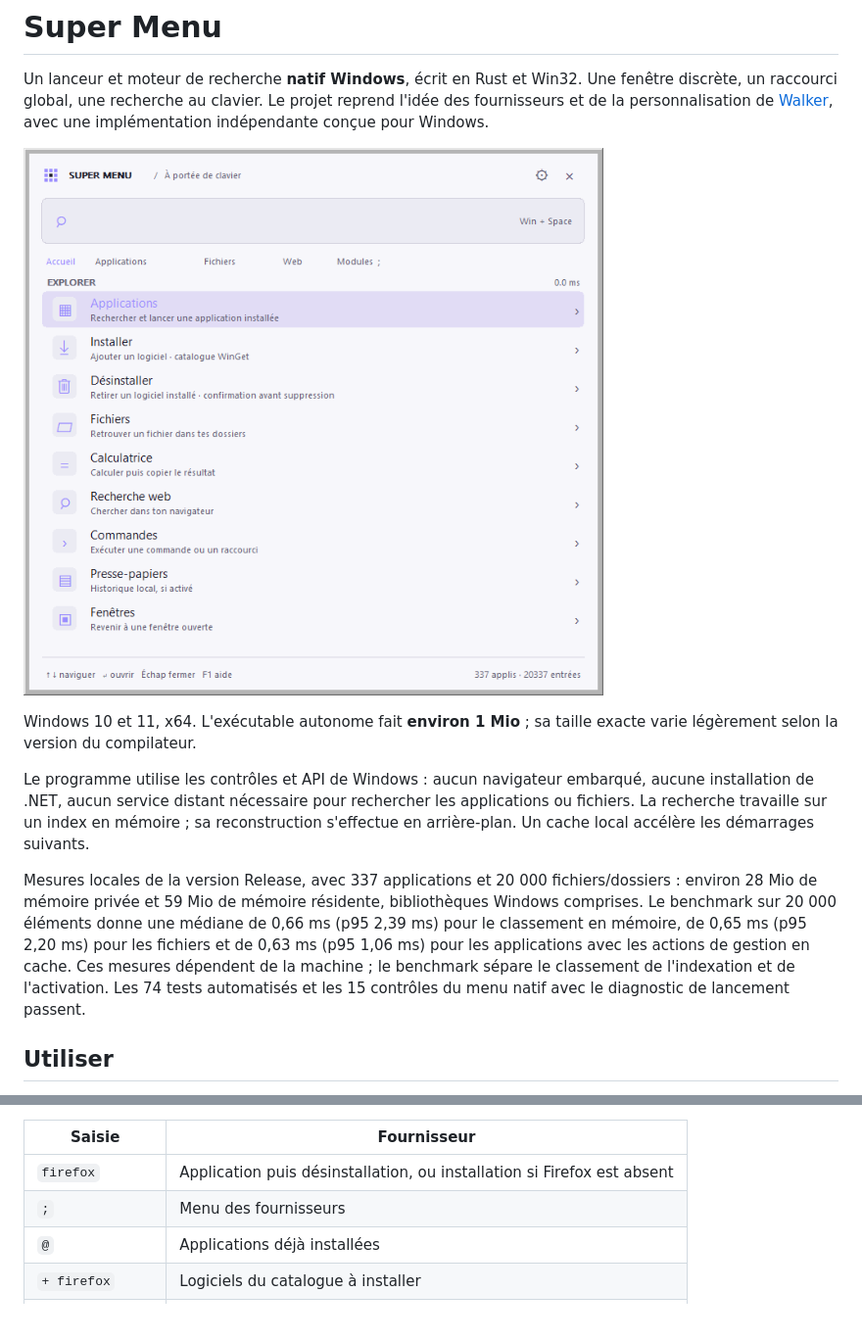
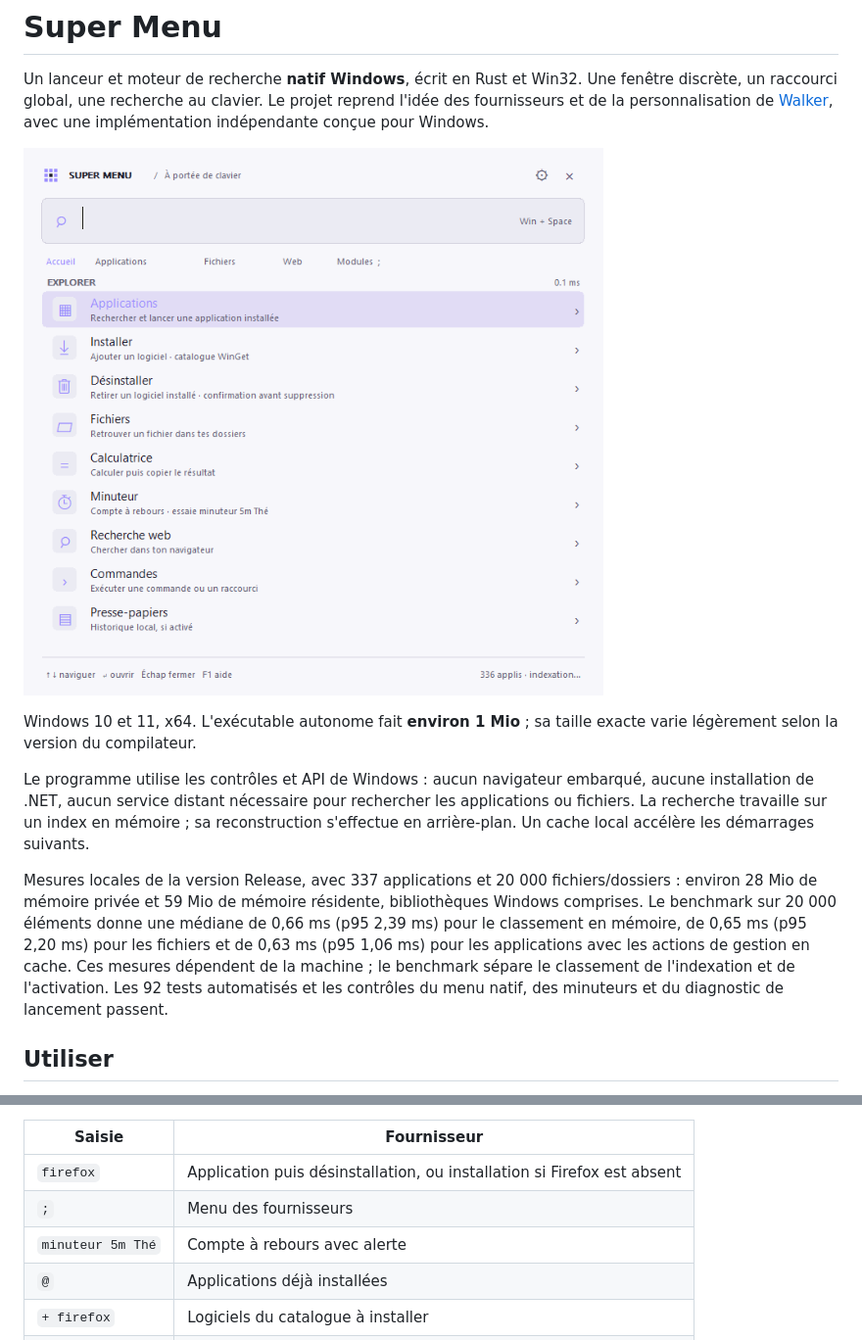
Before and after one commit to roukmoute/SuperMenu, a Markdown page: README.md, 2 parts joined by grey strips. Shown: that part at 98% size. Rendered like a GitHub page; pictures changed too: docs/screenshot.png; blank space fills up the shorter version.

Commit message:
Add native countdown timers with persistent completion alerts (v0.4.0)

```diff
--- a/README.md
+++ b/README.md
@@ -8,7 +8,7 @@ Windows 10 et 11, x64. L'exécutable autonome fait **environ 1 Mio** ; sa taille
 
 Le programme utilise les contrôles et API de Windows : aucun navigateur embarqué, aucune installation de .NET, aucun service distant nécessaire pour rechercher les applications ou fichiers. La recherche travaille sur un index en mémoire ; sa reconstruction s'effectue en arrière-plan. Un cache local accélère les démarrages suivants.
 
-Mesures locales de la version Release, avec 337 applications et 20 000 fichiers/dossiers : environ 28 Mio de mémoire privée et 59 Mio de mémoire résidente, bibliothèques Windows comprises. Le benchmark sur 20 000 éléments donne une médiane de 0,66 ms (p95 2,39 ms) pour le classement en mémoire, de 0,65 ms (p95 2,20 ms) pour les fichiers et de 0,63 ms (p95 1,06 ms) pour les applications avec les actions de gestion en cache. Ces mesures dépendent de la machine ; le benchmark sépare le classement de l'indexation et de l'activation. Les 74 tests automatisés et les 15 contrôles du menu natif avec le diagnostic de lancement passent.
+Mesures locales de la version Release, avec 337 applications et 20 000 fichiers/dossiers : environ 28 Mio de mémoire privée et 59 Mio de mémoire résidente, bibliothèques Windows comprises. Le benchmark sur 20 000 éléments donne une médiane de 0,66 ms (p95 2,39 ms) pour le classement en mémoire, de 0,65 ms (p95 2,20 ms) pour les fichiers et de 0,63 ms (p95 1,06 ms) pour les applications avec les actions de gestion en cache. Ces mesures dépendent de la machine ; le benchmark sépare le classement de l'indexation et de l'activation. Les 92 tests automatisés et les contrôles du menu natif, des minuteurs et du diagnostic de lancement passent.
 
 ## Utiliser
 
@@ -32,6 +32,7 @@ Windows utilise déjà Win + Espace pour changer la langue de saisie. Super Menu
 | --- | --- |
 | `firefox` | Application puis désinstallation, ou installation si Firefox est absent |
 | `;` | Menu des fournisseurs |
+| `minuteur 5m Thé` | Compte à rebours avec alerte |
 | `@` | Applications déjà installées |
 | `+ firefox` | Logiciels du catalogue à installer |
 | `- firefox` | Logiciels installés à désinstaller |
```
Also changed, not shown: other parts of README.md (+17 -0 lines), docs/timer.png (added), 9 other files.
